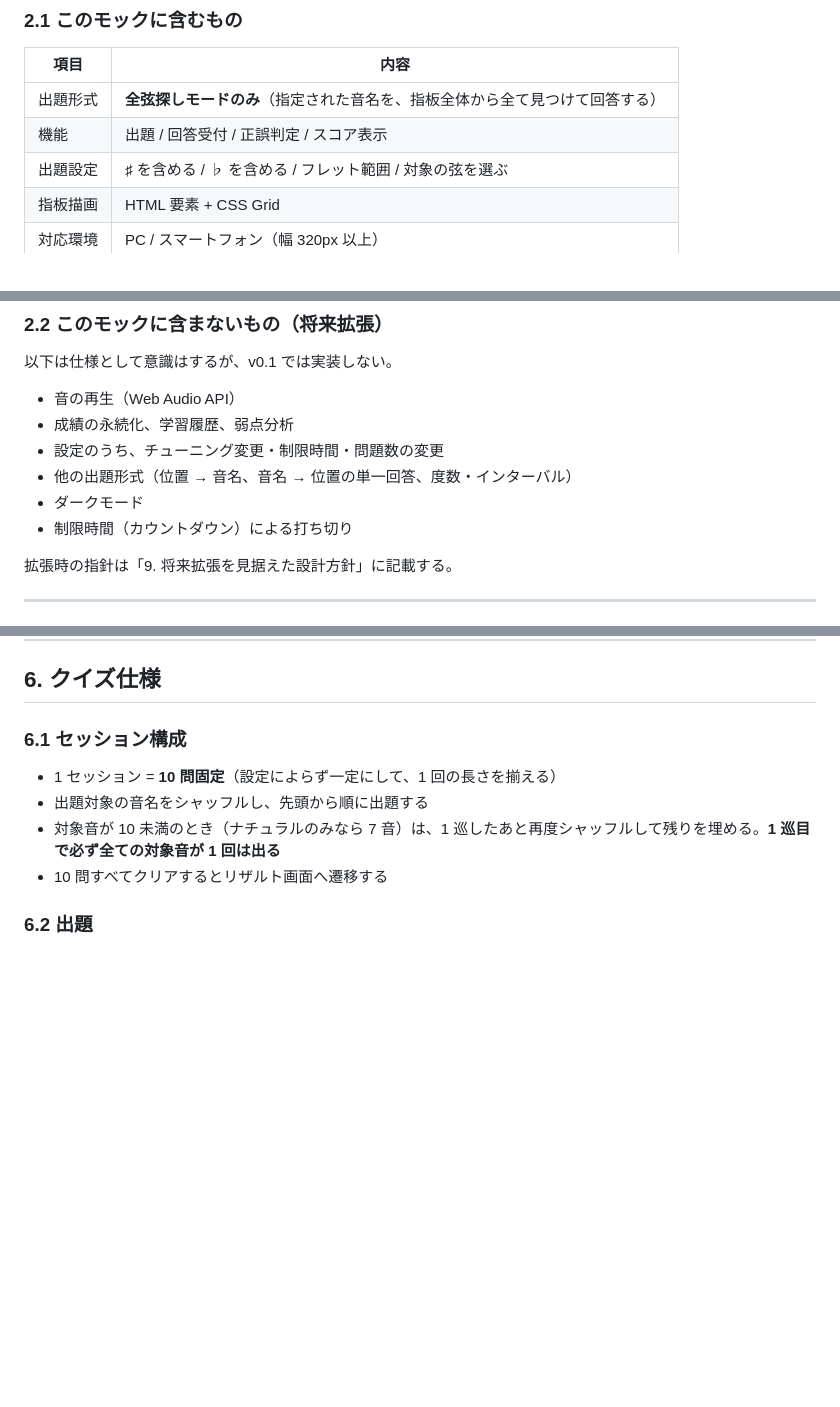
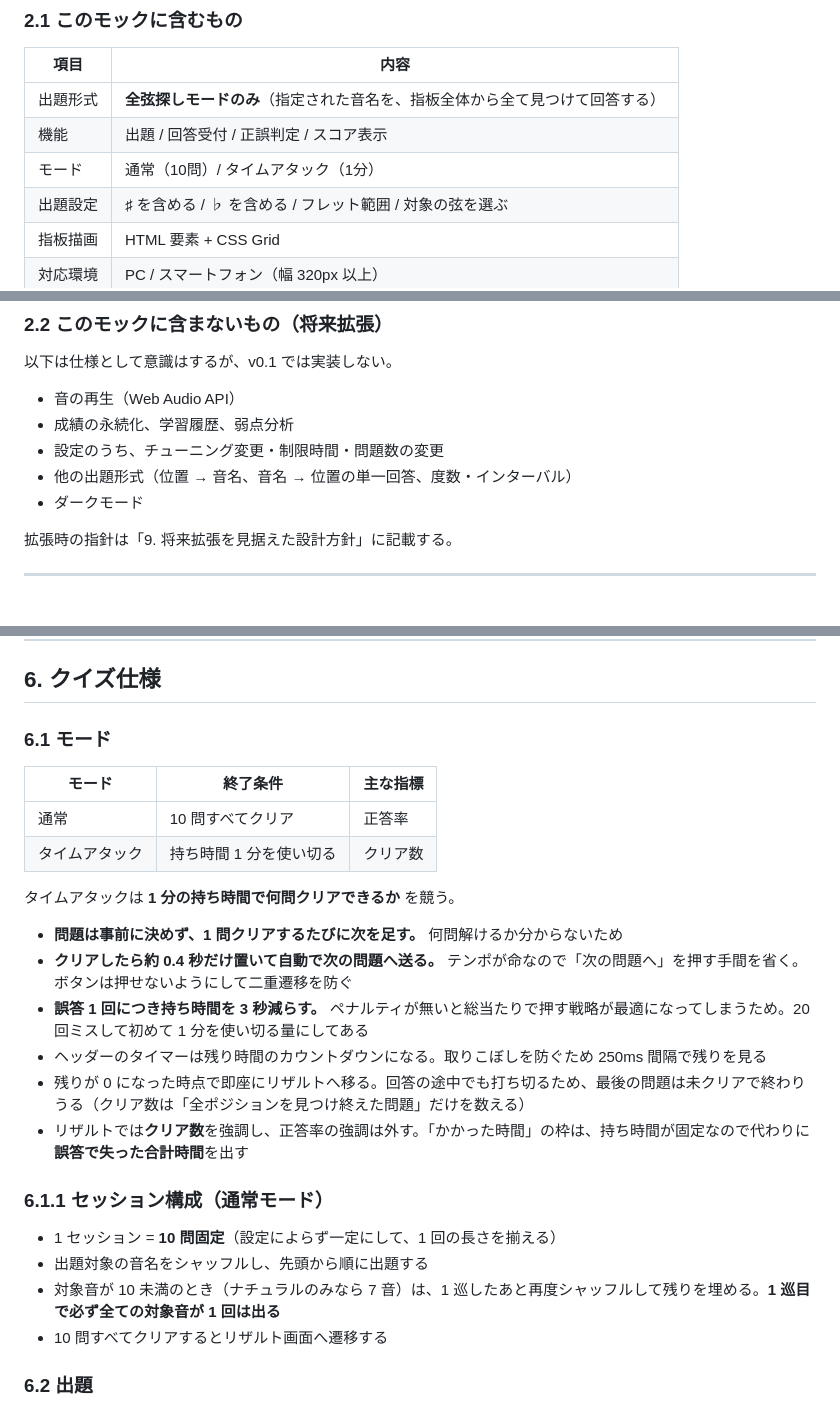
Before and after one commit to daisuke-fukuda/guitar_onnmei, a Markdown page: docs/spec.md, 3 parts joined by grey strips. Drawn GitHub-style; blank space fills up the shorter version.

Commit message:
docs: 仕様書にタイムアタックモードを追記する
実装コミット（fec27b7）で更新し漏れた分を反映する。

Co-Authored-By: Claude Opus 5 <noreply@anthropic.com>

```diff
--- a/docs/spec.md
+++ b/docs/spec.md
@@ -22,6 +22,7 @@
 | --- | --- |
 | 出題形式 | **全弦探しモードのみ**（指定された音名を、指板全体から全て見つけて回答する） |
 | 機能 | 出題 / 回答受付 / 正誤判定 / スコア表示 |
+| モード | 通常（10問）/ タイムアタック（1分） |
 | 出題設定 | ♯ を含める / ♭ を含める / フレット範囲 / 対象の弦を選ぶ |
 | 指板描画 | HTML 要素 + CSS Grid |
 | 対応環境 | PC / スマートフォン（幅 320px 以上） |
@@ -35,7 +36,6 @@
 - 設定のうち、チューニング変更・制限時間・問題数の変更
 - 他の出題形式（位置 → 音名、音名 → 位置の単一回答、度数・インターバル）
 - ダークモード
-- 制限時間（カウントダウン）による打ち切り
 
 拡張時の指針は「9. 将来拡張を見据えた設計方針」に記載する。
 
@@ -198,7 +198,23 @@ function findPositions(noteName, range = {}) {
 
 ## 6. クイズ仕様
 
-### 6.1 セッション構成
+### 6.1 モード
+
+| モード | 終了条件 | 主な指標 |
+| --- | --- | --- |
+| 通常 | 10 問すべてクリア | 正答率 |
+| タイムアタック | 持ち時間 1 分を使い切る | クリア数 |
+
+タイムアタックは **1 分の持ち時間で何問クリアできるか** を競う。
+
+- **問題は事前に決めず、1 問クリアするたびに次を足す。** 何問解けるか分からないため
+- **クリアしたら約 0.4 秒だけ置いて自動で次の問題へ送る。** テンポが命なので「次の問題へ」を押す手間を省く。ボタンは押せないようにして二重遷移を防ぐ
+- **誤答 1 回につき持ち時間を 3 秒減らす。** ペナルティが無いと総当たりで押す戦略が最適になってしまうため。20 回ミスして初めて 1 分を使い切る量にしてある
+- ヘッダーのタイマーは残り時間のカウントダウンになる。取りこぼしを防ぐため 250ms 間隔で残りを見る
+- 残りが 0 になった時点で即座にリザルトへ移る。回答の途中でも打ち切るため、最後の問題は未クリアで終わりうる（クリア数は「全ポジションを見つけ終えた問題」だけを数える）
+- リザルトでは**クリア数**を強調し、正答率の強調は外す。「かかった時間」の枠は、持ち時間が固定なので代わりに**誤答で失った合計時間**を出す
+
+### 6.1.1 セッション構成（通常モード）
 
 - 1 セッション = **10 問固定**（設定によらず一定にして、1 回の長さを揃える）
 - 出題対象の音名をシャッフルし、先頭から順に出題する
```
Also changed, not shown: other parts of docs/spec.md (+1 -0 lines).
